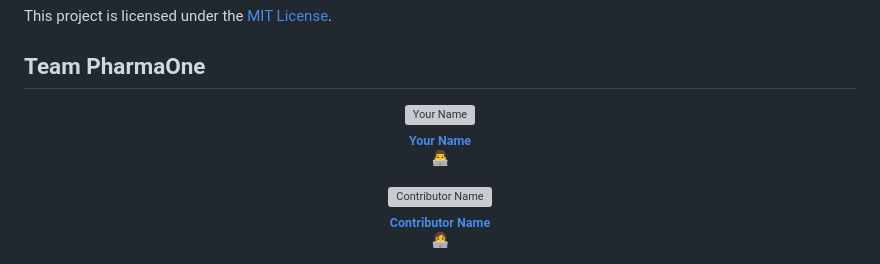
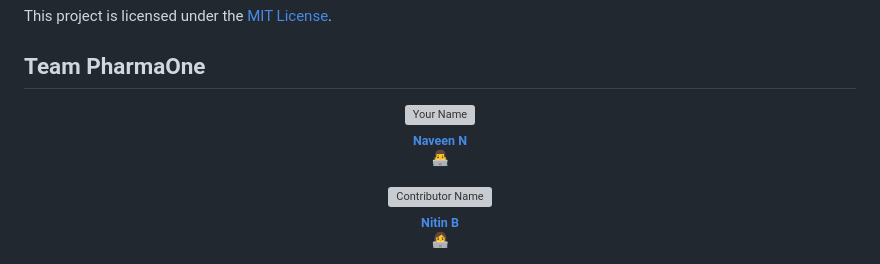
Before and after one commit to Nitin1112/Drug-inventory, a Markdown page: README.md, the part around one of its changes. Drawn GitHub-style; grey boxes are pictures that could not be loaded.

```diff
--- a/README.md
+++ b/README.md
@@ -86,5 +86,5 @@ This project is licensed under the [MIT License](LICENSE).
     <br />
-    <sub><b>Your Name</b></sub>
+    <sub><b>Naveen N</b></sub>
   </a>
   <br />
   👨‍💻
@@ -96,5 +96,5 @@ This project is licensed under the [MIT License](LICENSE).
     <br />
-    <sub><b>Contributor Name</b></sub>
+    <sub><b>Nitin B</b></sub>
   </a>
   <br />
   👩‍💻
```
Also changed, not shown: other parts of README.md (+22 -2 lines).
